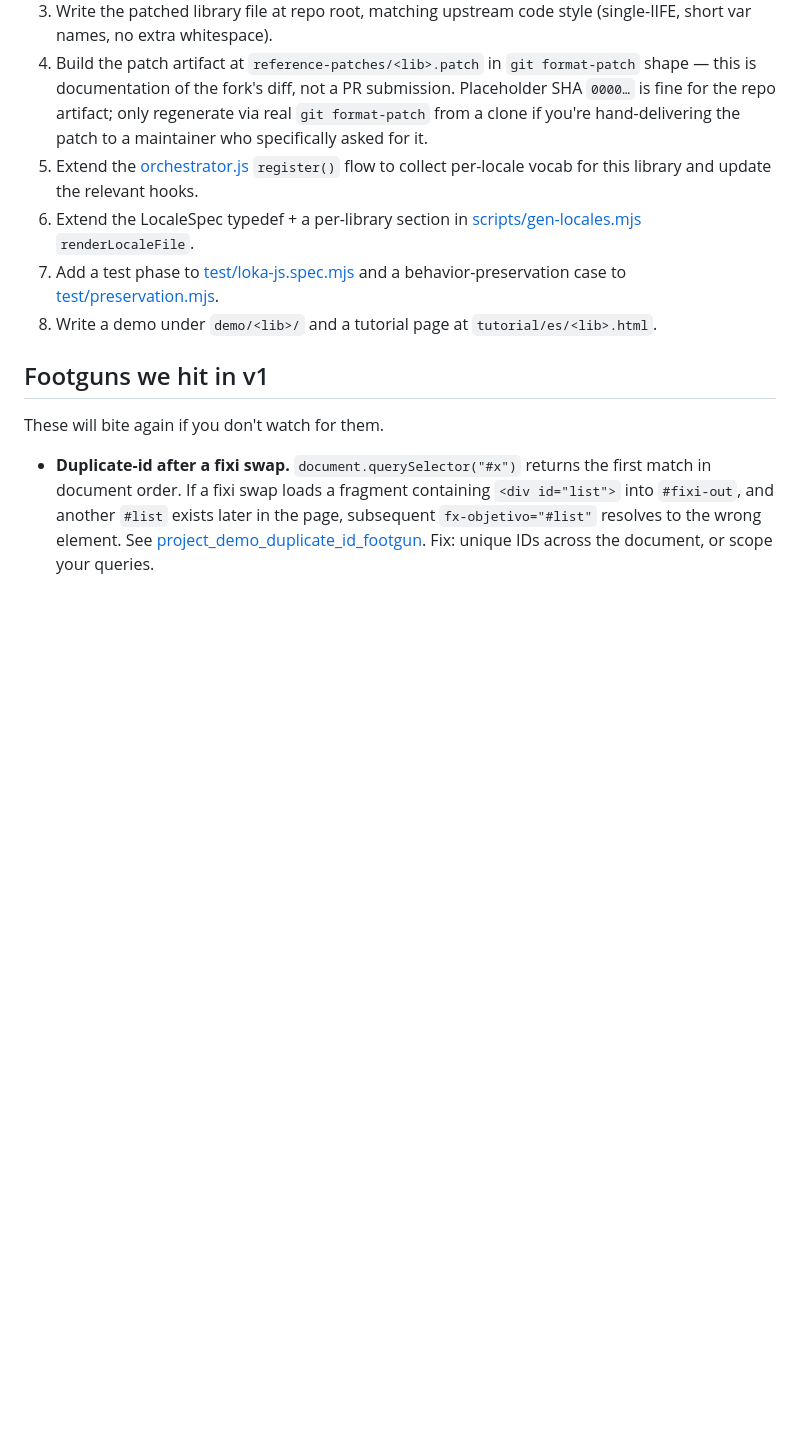
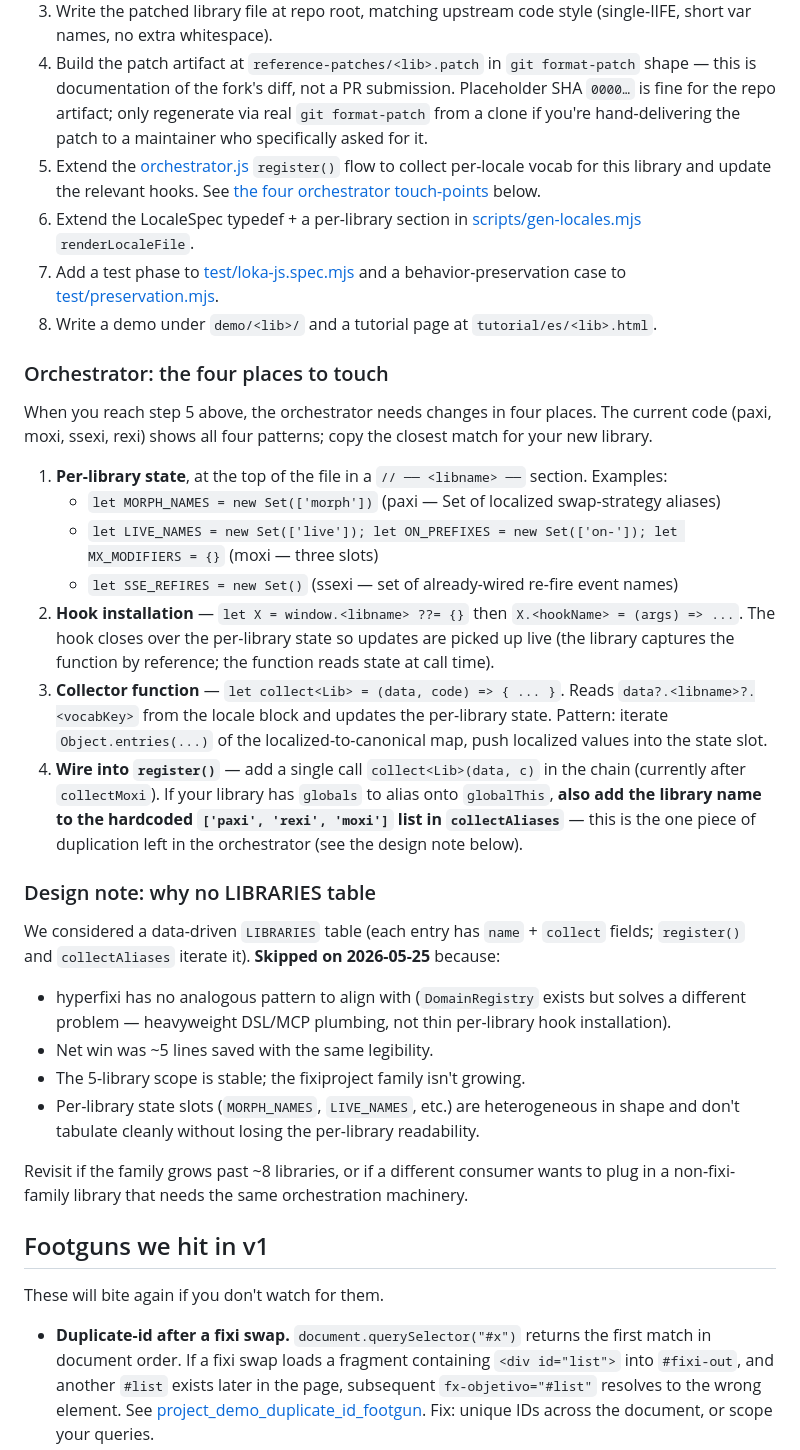
Before and after one commit to codetalcott/loka-js, a Markdown page: SKILL.md, the part around the change. GitHub-like rendering; blank space fills up the shorter version.

Commit message:
SKILL.md: document the 'add a library' orchestrator recipe + skip-refactor decision
After surveying hyperfixi for prior art on library/plugin registration
patterns (finding `DomainRegistry` in @lokascript/framework — but it's
heavyweight DSL/MCP plumbing, not relevant to our thin per-library
hook installation), decided NOT to refactor orchestrator.js to a
data-driven LIBRARIES table.

Two reasons:
  - Net win would be ~5 lines saved with the same legibility
  - 5-library scope is stable; per-library state slots are
    heterogeneous (Sets, Maps, plain objects) and don't tabulate
    cleanly without losing per-library readability

Instead, expanded the existing "How to: add a new library to the
pattern" section with concrete orchestrator touch-points:

  ### Orchestrator: the four places to touch
  1. Per-library state (Set/Map/object at top of file)
  2. Hook installation (window.<lib> ??= {}; X.hook = ...)
  3. Collector function (collectLib(data, code))
  4. Wire into register() chain + add to collectAliases list

Plus a "Design note: why no LIBRARIES table" subsection capturing the
decision and the conditions under which it should be revisited
(family grows past ~8 libs, or non-fixi-family library wants the same
orchestration machinery).

Memory entry saved so future sessions don't re-propose the refactor:
project_orchestrator_no_libraries_table.md

No code change. Documentation only.

Co-Authored-By: Claude Opus 4.7 (1M context) <noreply@anthropic.com>

```diff
--- a/SKILL.md
+++ b/SKILL.md
@@ -102,10 +102,33 @@ If patching:
 2. Design the minimal hook contract — usually 1–5 hooks, defaulted via `??=` to preserve upstream behavior.
 3. Write the patched library file at repo root, matching upstream code style (single-IIFE, short var names, no extra whitespace).
 4. Build the patch artifact at `reference-patches/<lib>.patch` in `git format-patch` shape — this is documentation of the fork's diff, not a PR submission. Placeholder SHA `0000…` is fine for the repo artifact; only regenerate via real `git format-patch` from a clone if you're hand-delivering the patch to a maintainer who specifically asked for it.
-5. Extend the [orchestrator.js](orchestrator.js) `register()` flow to collect per-locale vocab for this library and update the relevant hooks.
+5. Extend the [orchestrator.js](orchestrator.js) `register()` flow to collect per-locale vocab for this library and update the relevant hooks. See [the four orchestrator touch-points](#orchestrator-the-four-places-to-touch) below.
 6. Extend the LocaleSpec typedef + a per-library section in [scripts/gen-locales.mjs](scripts/gen-locales.mjs) `renderLocaleFile`.
 7. Add a test phase to [test/loka-js.spec.mjs](test/loka-js.spec.mjs) and a behavior-preservation case to [test/preservation.mjs](test/preservation.mjs).
 8. Write a demo under `demo/<lib>/` and a tutorial page at `tutorial/es/<lib>.html`.
+
+### Orchestrator: the four places to touch
+
+When you reach step 5 above, the orchestrator needs changes in four places. The current code (paxi, moxi, ssexi, rexi) shows all four patterns; copy the closest match for your new library.
+
+1. **Per-library state**, at the top of the file in a `// ── <libname> ──` section. Examples:
+   - `let MORPH_NAMES = new Set(['morph'])` (paxi — Set of localized swap-strategy aliases)
+   - `let LIVE_NAMES = new Set(['live']); let ON_PREFIXES = new Set(['on-']); let MX_MODIFIERS = {}` (moxi — three slots)
+   - `let SSE_REFIRES = new Set()` (ssexi — set of already-wired re-fire event names)
+2. **Hook installation** — `let X = window.<libname> ??= {}` then `X.<hookName> = (args) => ...`. The hook closes over the per-library state so updates are picked up live (the library captures the function by reference; the function reads state at call time).
+3. **Collector function** — `let collect<Lib> = (data, code) => { ... }`. Reads `data?.<libname>?.<vocabKey>` from the locale block and updates the per-library state. Pattern: iterate `Object.entries(...)` of the localized-to-canonical map, push localized values into the state slot.
+4. **Wire into `register()`** — add a single call `collect<Lib>(data, c)` in the chain (currently after `collectMoxi`). If your library has `globals` to alias onto `globalThis`, **also add the library name to the hardcoded `['paxi', 'rexi', 'moxi']` list in `collectAliases`** — this is the one piece of duplication left in the orchestrator (see the design note below).
+
+### Design note: why no LIBRARIES table
+
+We considered a data-driven `LIBRARIES` table (each entry has `name` + `collect` fields; `register()` and `collectAliases` iterate it). **Skipped on 2026-05-25** because:
+
+- hyperfixi has no analogous pattern to align with (`DomainRegistry` exists but solves a different problem — heavyweight DSL/MCP plumbing, not thin per-library hook installation).
+- Net win was ~5 lines saved with the same legibility.
+- The 5-library scope is stable; the fixiproject family isn't growing.
+- Per-library state slots (`MORPH_NAMES`, `LIVE_NAMES`, etc.) are heterogeneous in shape and don't tabulate cleanly without losing the per-library readability.
+
+Revisit if the family grows past ~8 libraries, or if a different consumer wants to plug in a non-fixi-family library that needs the same orchestration machinery.
 
 ## Footguns we hit in v1
 
```
